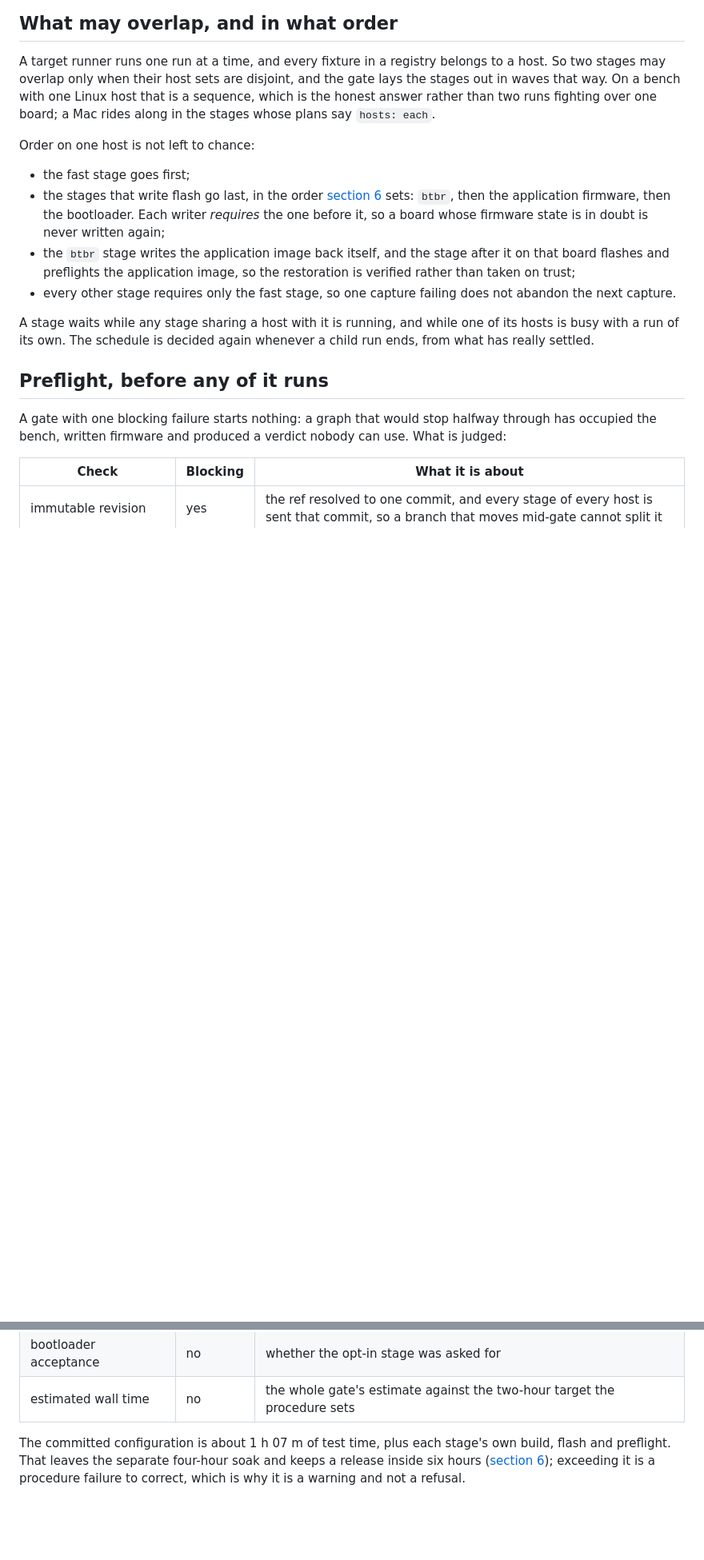
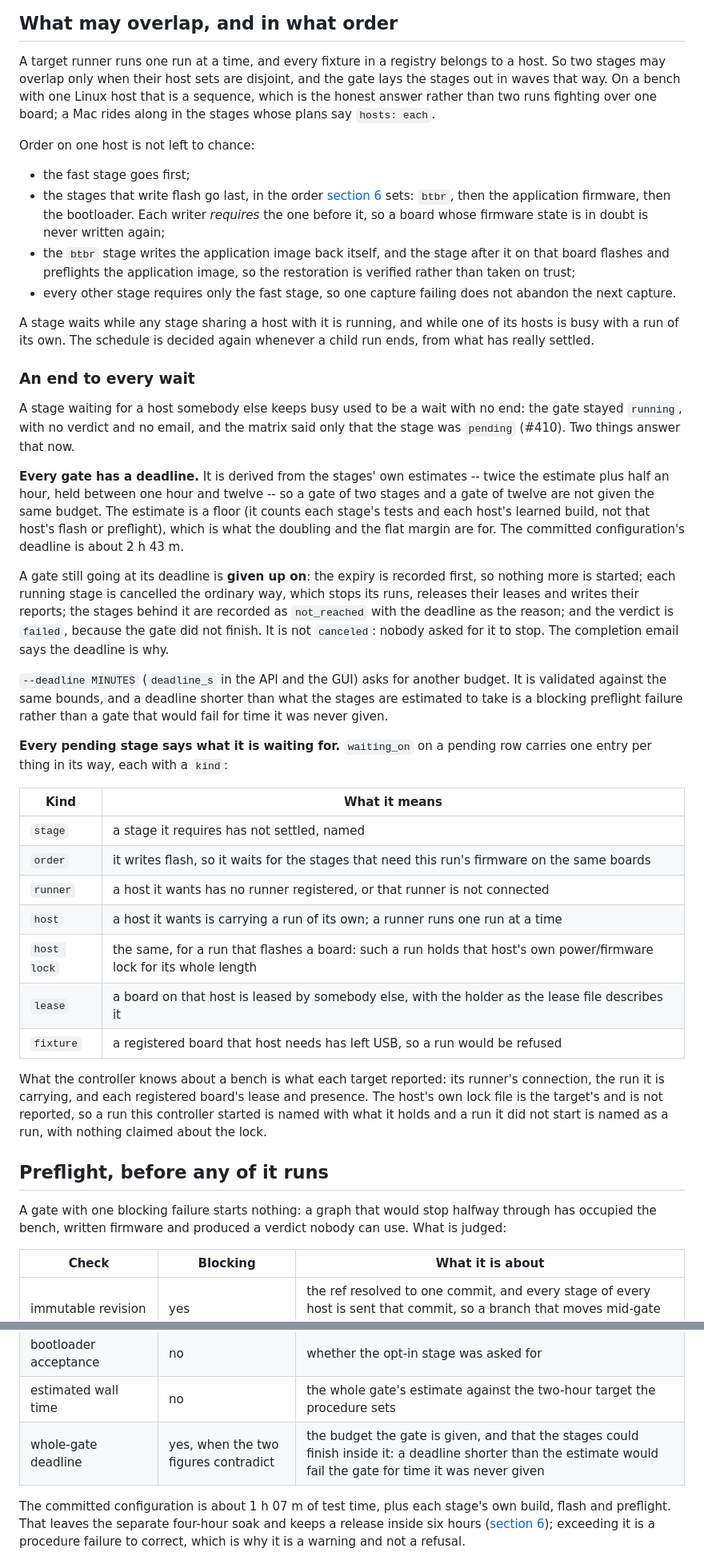
Before and after one commit to SqueakyFloors/ubertooth-test-harness, a Markdown page: docs/guide/release-gate.md, 2 parts joined by grey strips. Shown at 80% size. Rendered like a GitHub page; blank space fills up the shorter version.

```diff
--- a/docs/guide/release-gate.md
+++ b/docs/guide/release-gate.md
@@ -117,6 +117,52 @@ A stage waits while any stage sharing a host with it is running, and while one
 of its hosts is busy with a run of its own. The schedule is decided again
 whenever a child run ends, from what has really settled.
 
+### An end to every wait
+
+A stage waiting for a host somebody else keeps busy used to be a wait with no
+end: the gate stayed `running`, with no verdict and no email, and the matrix
+said only that the stage was `pending` (#410). Two things answer that now.
+
+**Every gate has a deadline.** It is derived from the stages' own estimates --
+twice the estimate plus half an hour, held between one hour and twelve -- so a
+gate of two stages and a gate of twelve are not given the same budget. The
+estimate is a floor (it counts each stage's tests and each host's learned
+build, not that host's flash or preflight), which is what the doubling and
+the flat margin are for. The committed configuration's deadline is about
+2 h 43 m.
+
+A gate still going at its deadline is **given up on**: the expiry is recorded
+first, so nothing more is started; each running stage is cancelled the
+ordinary way, which stops its runs, releases their leases and writes their
+reports; the stages behind it are recorded as `not_reached` with the deadline
+as the reason; and the verdict is `failed`, because the gate did not finish.
+It is not `canceled`: nobody asked for it to stop. The completion email says
+the deadline is why.
+
+`--deadline MINUTES` (`deadline_s` in the API and the GUI) asks for another
+budget. It is validated against the same bounds, and a deadline shorter than
+what the stages are estimated to take is a blocking preflight failure rather
+than a gate that would fail for time it was never given.
+
+**Every pending stage says what it is waiting for.** `waiting_on` on a
+pending row carries one entry per thing in its way, each with a `kind`:
+
+| Kind | What it means |
+|---|---|
+| `stage` | a stage it requires has not settled, named |
+| `order` | it writes flash, so it waits for the stages that need this run's firmware on the same boards |
+| `runner` | a host it wants has no runner registered, or that runner is not connected |
+| `host` | a host it wants is carrying a run of its own; a runner runs one run at a time |
+| `host lock` | the same, for a run that flashes a board: such a run holds that host's own power/firmware lock for its whole length |
+| `lease` | a board on that host is leased by somebody else, with the holder as the lease file describes it |
+| `fixture` | a registered board that host needs has left USB, so a run would be refused |
+
+What the controller knows about a bench is what each target reported: its
+runner's connection, the run it is carrying, and each registered board's lease
+and presence. The host's own lock file is the target's and is not reported, so
+a run this controller started is named with what it holds and a run it did not
+start is named as a run, with nothing claimed about the lock.
+
 ## Preflight, before any of it runs
 
 A gate with one blocking failure starts nothing: a graph that would stop
@@ -132,6 +178,7 @@ verdict nobody can use. What is judged:
 | disk budget | yes | room where the records are kept |
 | bootloader acceptance | no | whether the opt-in stage was asked for |
 | estimated wall time | no | the whole gate's estimate against the two-hour target the procedure sets |
+| whole-gate deadline | yes, when the two figures contradict | the budget the gate is given, and that the stages could finish inside it: a deadline shorter than the estimate would fail the gate for time it was never given |
 
 The committed configuration is about 1 h 07 m of test time, plus each stage's
 own build, flash and preflight. That leaves the separate four-hour soak and
```
Also changed, not shown: other parts of docs/guide/release-gate.md (+41 -8 lines), DESIGN.md (+2 -1 lines), docs/screenshots/410-gate-after.png (added), docs/screenshots/410-gate-before.png (added), 8 other files.
